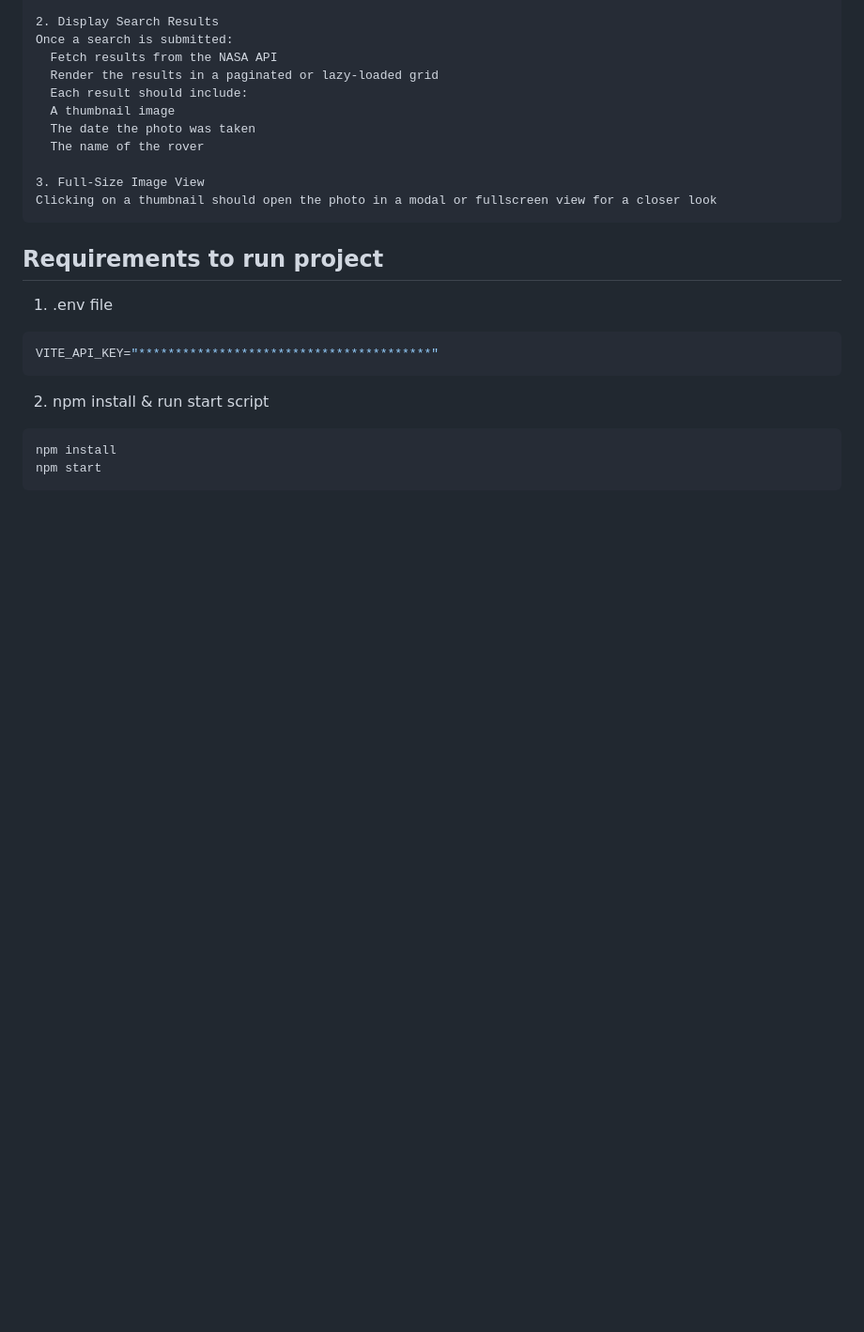
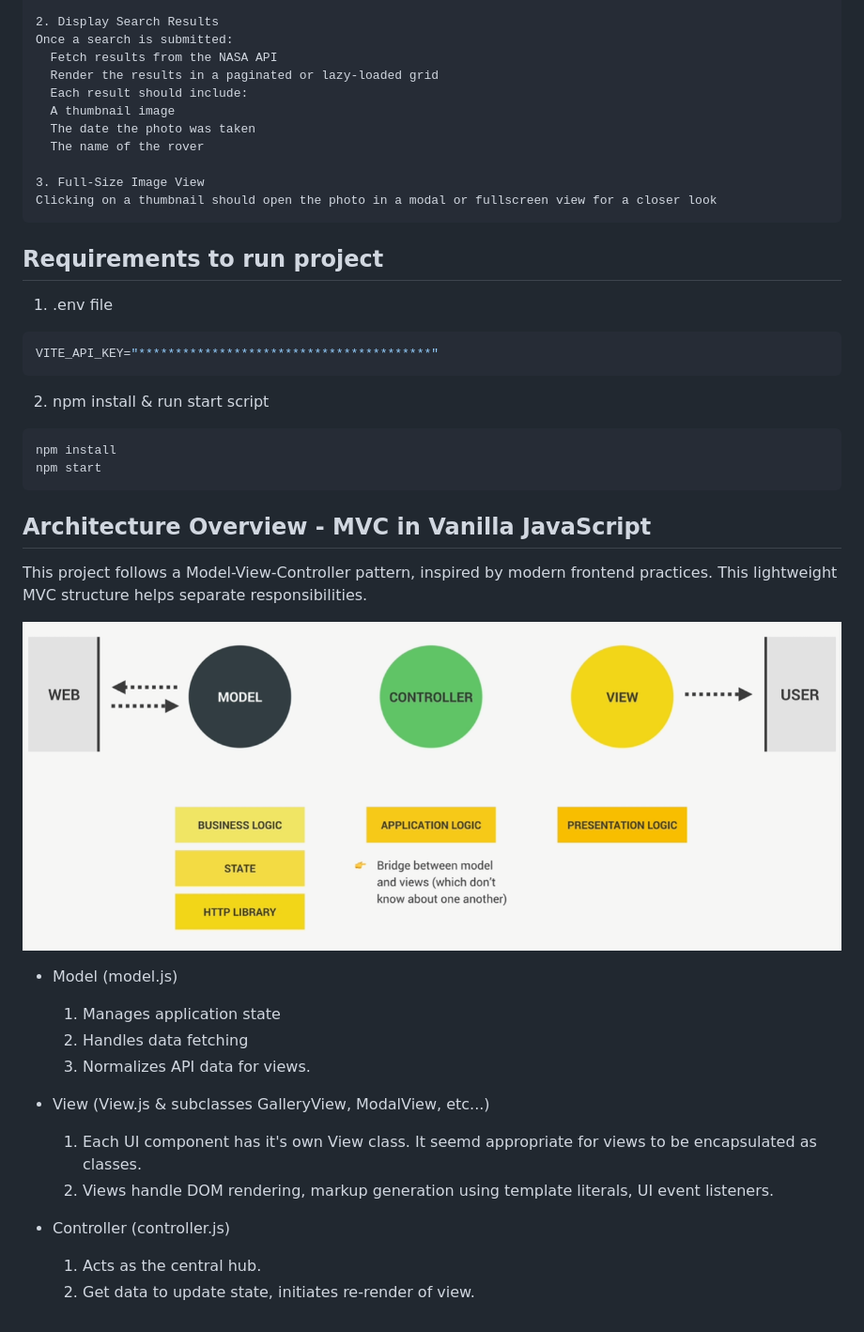
Before and after one commit to DepictYourself/nasa-mars-photo-explorer, a Markdown page: README.md, the part around the change. Shown: that part at 94% size. Drawn GitHub-style; pictures changed too: mvc.png (added); blank space fills up the shorter version.

Commit message:
Extend README with architecture info

````diff
--- a/README.md
+++ b/README.md
@@ -49,3 +49,24 @@ VITE_API_KEY="****************************************"
 npm install
 npm start
 ```
+
+## Architecture Overview - MVC in Vanilla JavaScript
+
+This project follows a Model-View-Controller pattern, inspired by modern frontend practices.
+This lightweight MVC structure helps separate responsibilities.
+
+![MVC Diagramm](mvc.png)
+
+- Model (model.js)
+  1. Manages application state
+  2. Handles data fetching
+  3. Normalizes API data for views.
+
+- View (View.js & subclasses GalleryView, ModalView, etc...)
+  1. Each UI component has it's own View class.
+  It seemd appropriate for views to be encapsulated as classes.
+  2. Views handle DOM rendering, markup generation using template literals, UI event listeners.
+
+- Controller (controller.js)
+  1. Acts as the central hub.
+  2. Get data to update state, initiates re-render of view.
````
